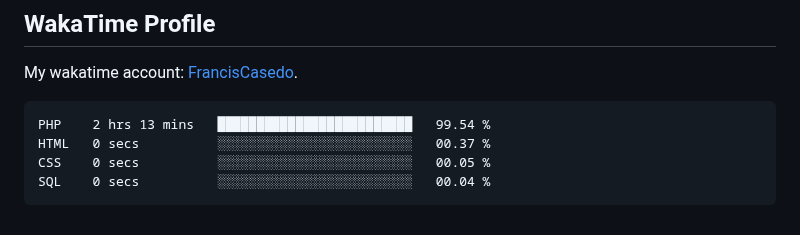
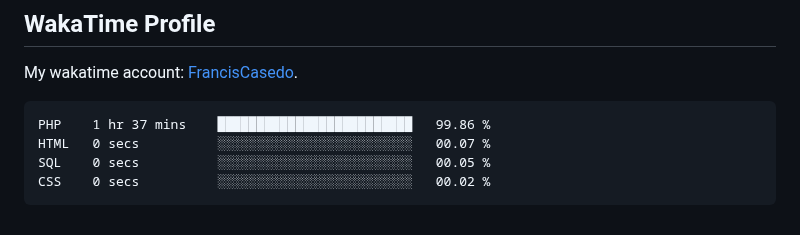
Before and after one commit to FrancisCasedo/WD-Finals, a Markdown page: readme.md, the part around the change. Drawn GitHub-style.

Commit message:
Updated waka-readme graph with new metrics

````diff
--- a/readme.md
+++ b/readme.md
@@ -127,10 +127,10 @@ My wakatime account: [FrancisCasedo](https://wakatime.com/@FrancisCasedo).
  <!--START_SECTION:waka-->
 
 ```txt
-PHP    2 hrs 13 mins   █████████████████████████   99.54 %
-HTML   0 secs          ░░░░░░░░░░░░░░░░░░░░░░░░░   00.37 %
-CSS    0 secs          ░░░░░░░░░░░░░░░░░░░░░░░░░   00.05 %
-SQL    0 secs          ░░░░░░░░░░░░░░░░░░░░░░░░░   00.04 %
+PHP    1 hr 37 mins    █████████████████████████   99.86 %
+HTML   0 secs          ░░░░░░░░░░░░░░░░░░░░░░░░░   00.07 %
+SQL    0 secs          ░░░░░░░░░░░░░░░░░░░░░░░░░   00.05 %
+CSS    0 secs          ░░░░░░░░░░░░░░░░░░░░░░░░░   00.02 %
 ```
 
 <!--END_SECTION:waka-->
````
